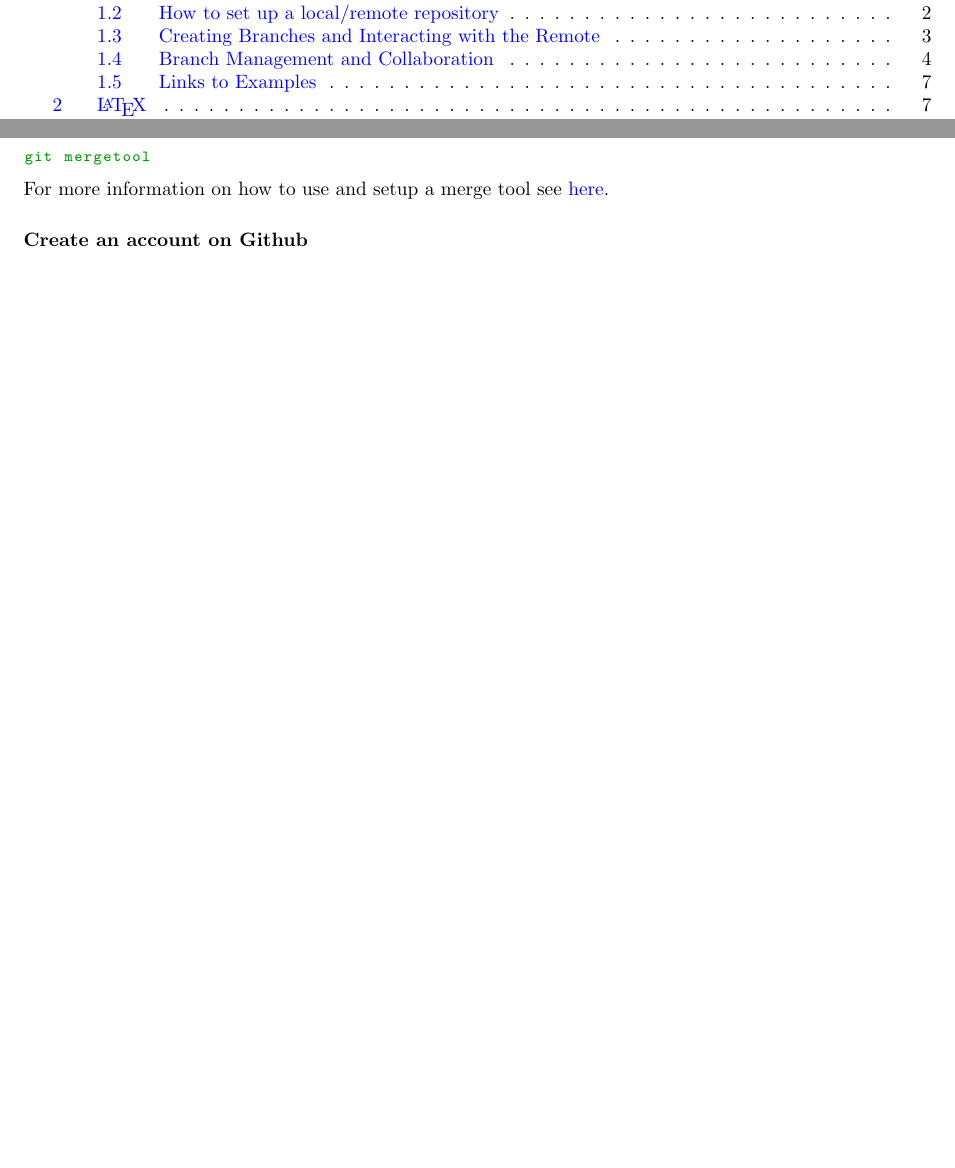
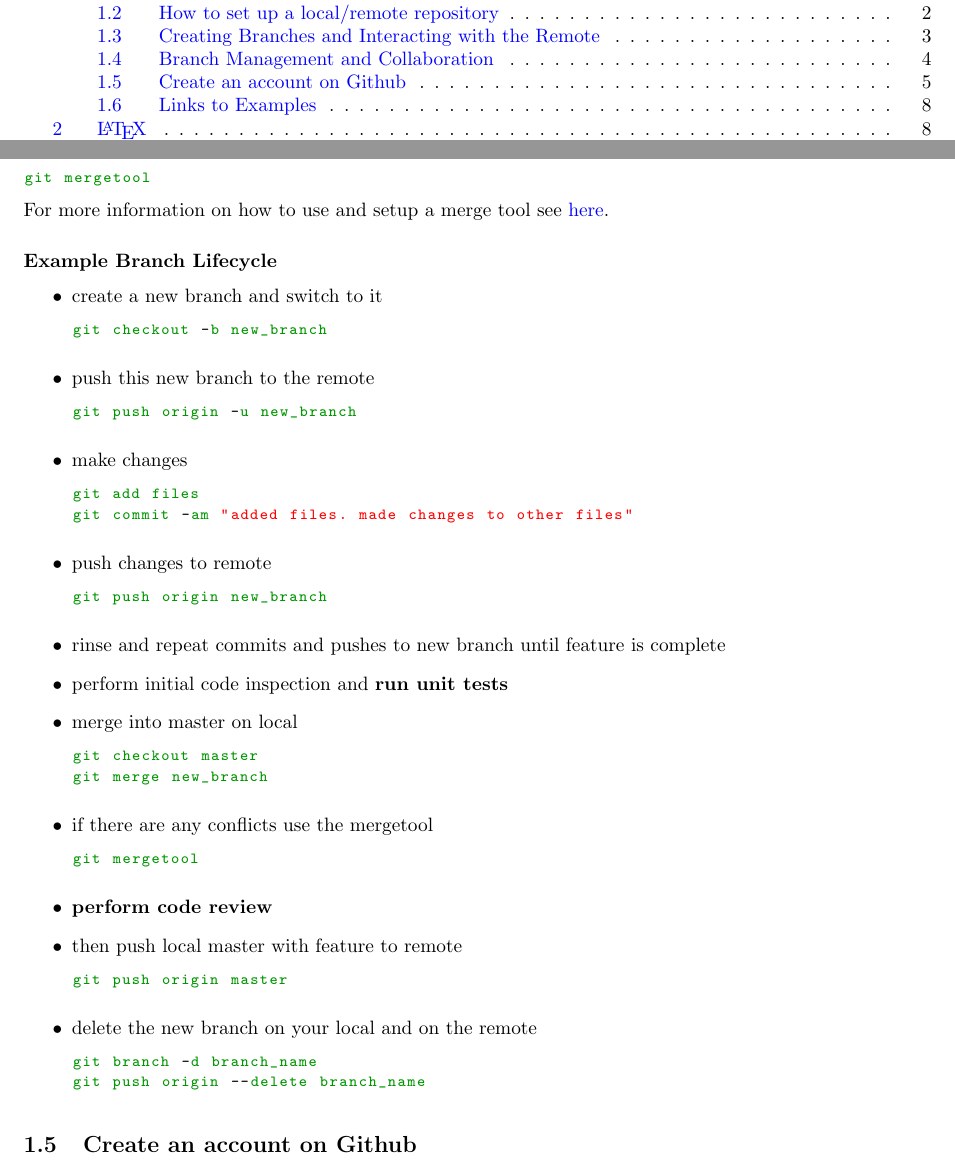
Before and after one commit to bbercovici/NewStudentHandout, a LaTeX document (newstudenthandout.tex, which reads git_and_github.tex): two parts of pages 1 and 5 of 13, joined at a grey line, cut so that both start at the same text, the shorter picture padded with empty space. Compiled offline with pdfLaTeX.

Commit message:
Added Example Branch Lifecycle section to git_and_github.tex

```diff
--- a/git_and_github.tex
+++ b/git_and_github.tex
@@ -180,8 +180,66 @@ git mergetool
 \noindent
 For more information on how to use and setup a merge tool see \href{https://git-scm.com/docs/git-mergetool}{here}.
 
+\subsubsection{Example Branch Lifecycle}
 
-\subsubsection{Create an account on Github}
+\begin{itemize}
+\item{create a new branch and switch to it}
+
+\begin{lstlisting}[language=bash, caption= ]
+git checkout -b new_branch
+\end{lstlisting}
+
+\item{push this new branch to the remote}
+
+\begin{lstlisting}[language=bash, caption= ]
+git push origin -u new_branch
+\end{lstlisting}
+
+\item{make changes}
+
+\begin{lstlisting}[language=bash, caption= ]
+git add files
+git commit -am "added files. made changes to other files"
+\end{lstlisting}
+
+\item{push changes to remote}
+
+\begin{lstlisting}[language=bash, caption= ]
+git push origin new_branch
+\end{lstlisting}
+
+\item{rinse and repeat commits and pushes to new branch until feature is complete}
+\item{perform initial code inspection and \textbf{run unit tests}}
+\item{merge into master on local}
+
+\begin{lstlisting}[language=bash, caption= ]
+git checkout master
+git merge new_branch
+\end{lstlisting}
+
+\item{if there are any conflicts use the mergetool}
+
+\begin{lstlisting}[language=bash, caption= ]
+git mergetool
+\end{lstlisting}
+
+\item{\textbf{perform code review}}
+\item{then push local master with feature to remote}
+
+\begin{lstlisting}[language=bash, caption= ]
+git push origin master
+\end{lstlisting}
+
+\item{delete the new branch on your local and on the remote}
+
+\begin{lstlisting}[language=bash, caption= ]
+git branch -d branch_name
+git push origin --delete branch_name
+\end{lstlisting}
+
+\end{itemize}
+
+\subsection{Create an account on Github}
 The title of this section is quite self-explanatory. Make sure you remember your username/password as you will need them shortly!
 \subsubsection{Create the remote repository on Github}
 Log on to Github and click on "New repository" in the drop-down list next to your profile picture as show on Figure \ref{fig:new_repo}.
```
